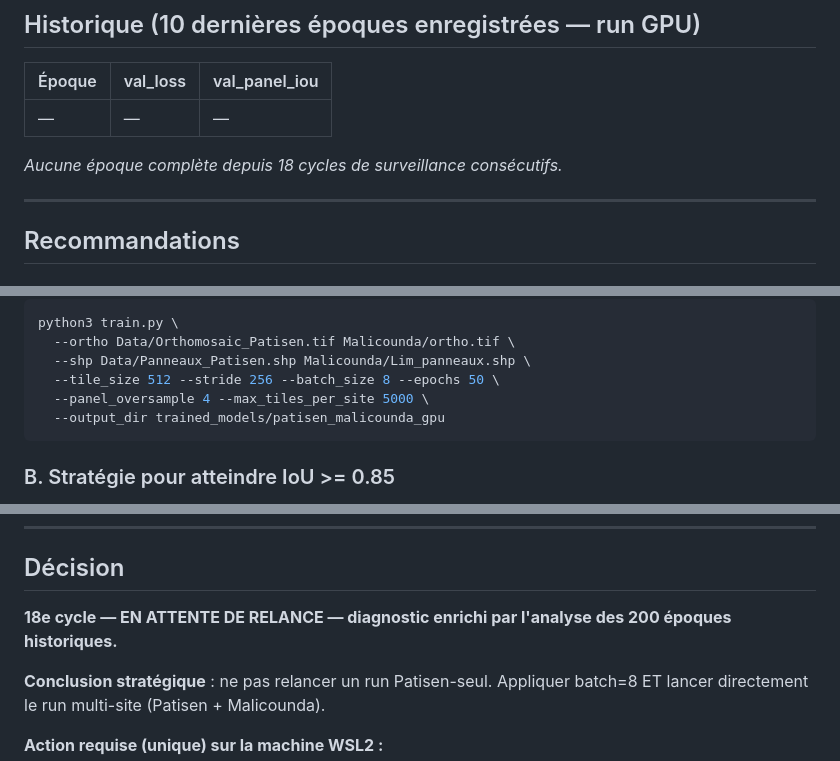
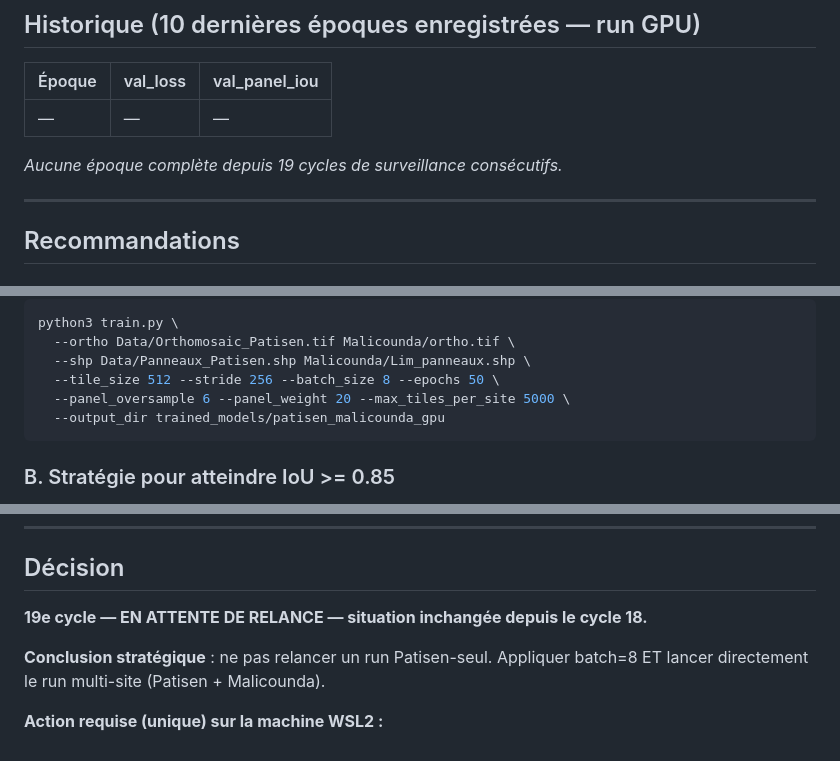
Before and after one commit to dronesolutions4africa-hue/digitalize-panels-solar, a Markdown page: trained_models/patisen_gpu/STATUS.md, 3 parts joined by grey strips. Drawn GitHub-style.

````diff
--- a/trained_models/patisen_gpu/STATUS.md
+++ b/trained_models/patisen_gpu/STATUS.md
@@ -56,7 +58,7 @@ Le run `patisen_gpu` tourne avec `batch=16`, causant vraisemblablement un OOM si
 |--------|----------|---------------|
 | —      | —        | —             |
 
-*Aucune époque complète depuis 18 cycles de surveillance consécutifs.*
+*Aucune époque complète depuis 19 cycles de surveillance consécutifs.*
 
 ---
 
@@ -79,7 +81,7 @@ python3 train.py \
   --ortho Data/Orthomosaic_Patisen.tif Malicounda/ortho.tif \
   --shp Data/Panneaux_Patisen.shp Malicounda/Lim_panneaux.shp \
   --tile_size 512 --stride 256 --batch_size 8 --epochs 50 \
-  --panel_oversample 4 --max_tiles_per_site 5000 \
+  --panel_oversample 6 --panel_weight 20 --max_tiles_per_site 5000 \
   --output_dir trained_models/patisen_malicounda_gpu
 ```
 
@@ -122,7 +124,7 @@ python3 train.py \
 
 ## Décision
 
-**18e cycle — EN ATTENTE DE RELANCE — diagnostic enrichi par l'analyse des 200 époques historiques.**
+**19e cycle — EN ATTENTE DE RELANCE — situation inchangée depuis le cycle 18.**
 
 **Conclusion stratégique** : ne pas relancer un run Patisen-seul. Appliquer batch=8 ET lancer directement le run multi-site (Patisen + Malicounda).
 
````
Also changed, not shown: other parts of trained_models/patisen_gpu/STATUS.md (+10 -7 lines).
